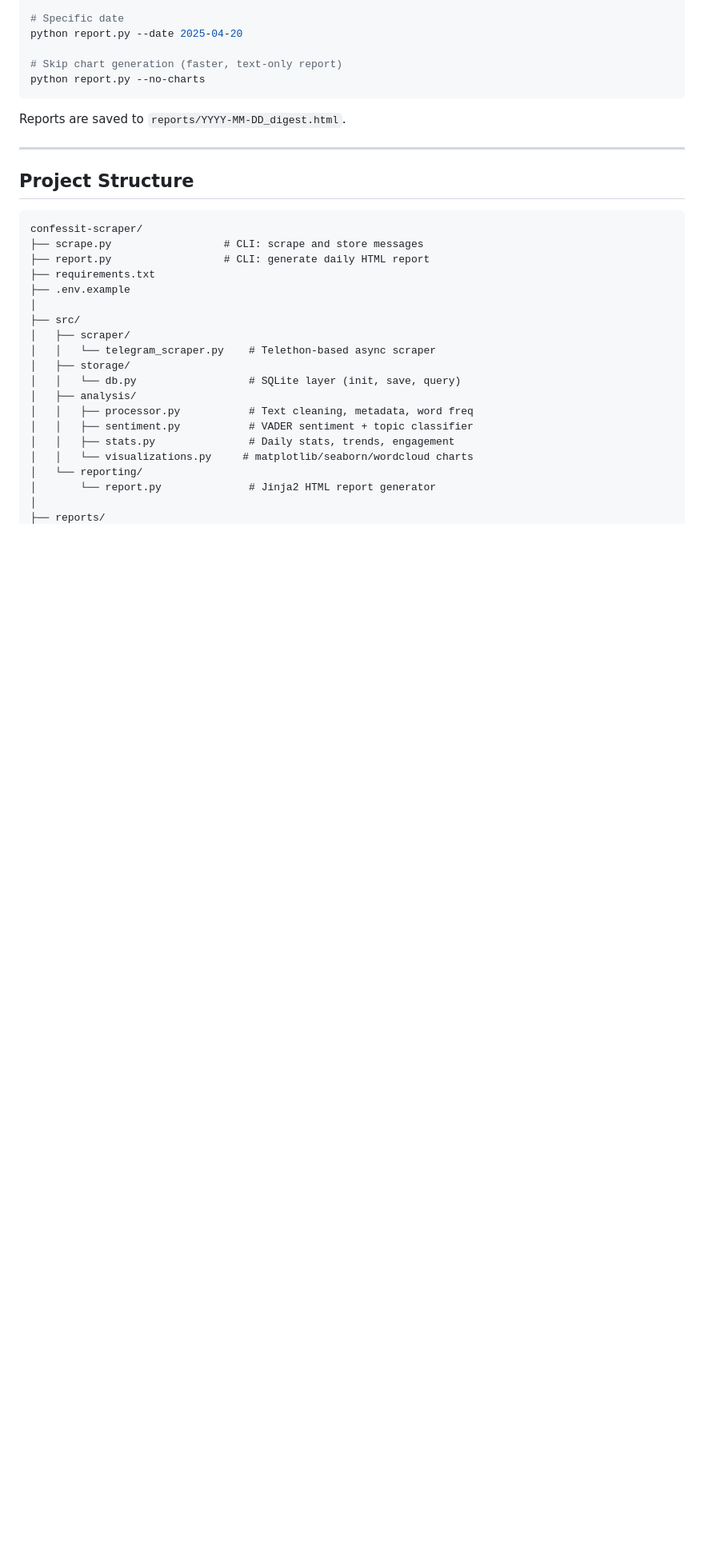
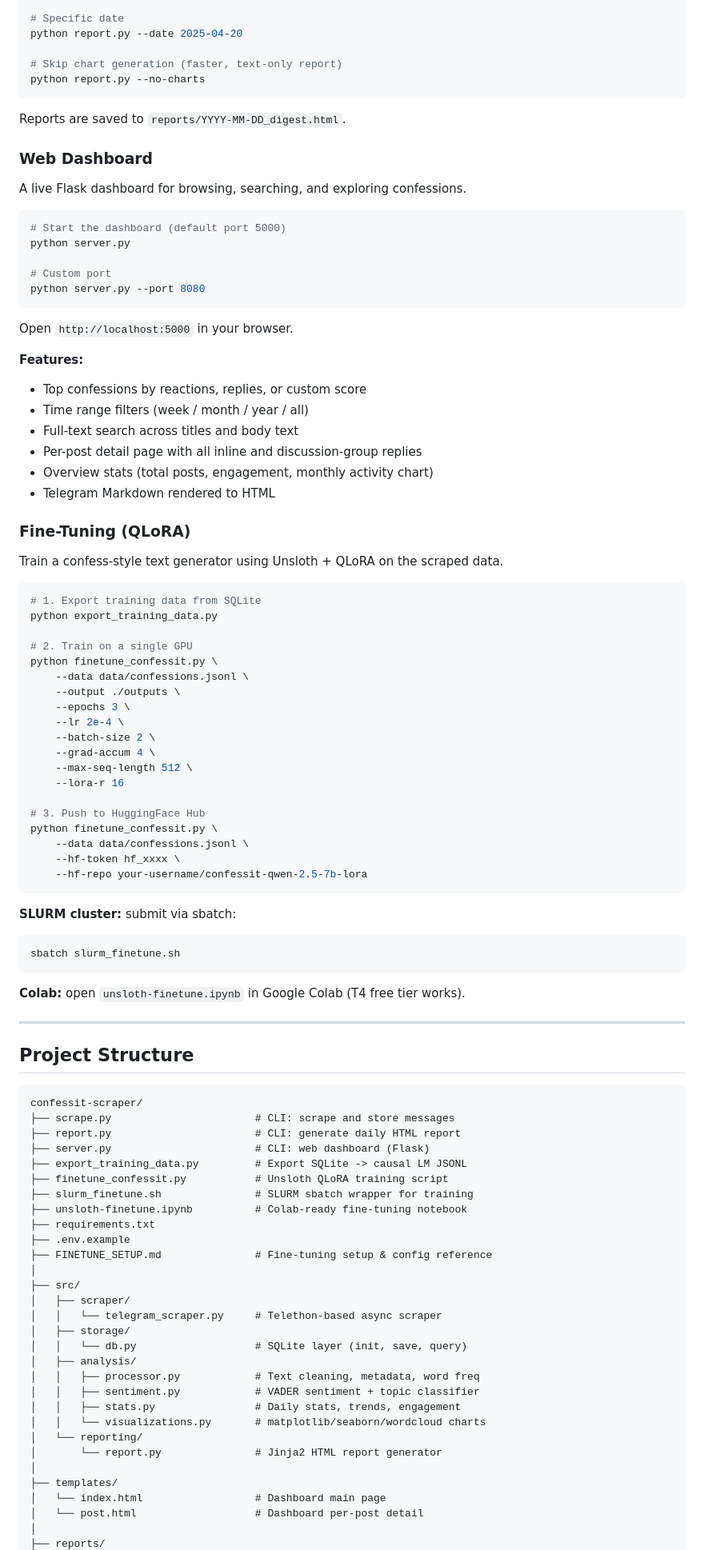
Before and after one commit to anselmlong/confessit-scraper, a Markdown page: README.md, the part around one of its changes. Shown at 80% size. Drawn GitHub-style; blank space fills up the shorter version.

Commit message:
update README: add web dashboard + fine-tuning sections

````diff
--- a/README.md
+++ b/README.md
@@ -130,28 +126,94 @@ python report.py --no-charts
 
 Reports are saved to `reports/YYYY-MM-DD_digest.html`.
 
+### Web Dashboard
+
+A live Flask dashboard for browsing, searching, and exploring confessions.
+
+```bash
+# Start the dashboard (default port 5000)
+python server.py
+
+# Custom port
+python server.py --port 8080
+```
+
+Open `http://localhost:5000` in your browser.
+
+**Features:**
+- Top confessions by reactions, replies, or custom score
+- Time range filters (week / month / year / all)
+- Full-text search across titles and body text
+- Per-post detail page with all inline and discussion-group replies
+- Overview stats (total posts, engagement, monthly activity chart)
+- Telegram Markdown rendered to HTML
+
+### Fine-Tuning (QLoRA)
+
+Train a confess-style text generator using Unsloth + QLoRA on the scraped data.
+
+```bash
+# 1. Export training data from SQLite
+python export_training_data.py
+
+# 2. Train on a single GPU
+python finetune_confessit.py \
+    --data data/confessions.jsonl \
+    --output ./outputs \
+    --epochs 3 \
+    --lr 2e-4 \
+    --batch-size 2 \
+    --grad-accum 4 \
+    --max-seq-length 512 \
+    --lora-r 16
+
+# 3. Push to HuggingFace Hub
+python finetune_confessit.py \
+    --data data/confessions.jsonl \
+    --hf-token hf_xxxx \
+    --hf-repo your-username/confessit-qwen-2.5-7b-lora
+```
+
+**SLURM cluster:** submit via sbatch:
+
+```bash
+sbatch slurm_finetune.sh
+```
+
+**Colab:** open `unsloth-finetune.ipynb` in Google Colab (T4 free tier works).
+
 ---
 
 ## Project Structure
 
 ```
 confessit-scraper/
-├── scrape.py                  # CLI: scrape and store messages
-├── report.py                  # CLI: generate daily HTML report
+├── scrape.py                       # CLI: scrape and store messages
+├── report.py                       # CLI: generate daily HTML report
+├── server.py                       # CLI: web dashboard (Flask)
+├── export_training_data.py         # Export SQLite -> causal LM JSONL
+├── finetune_confessit.py           # Unsloth QLoRA training script
+├── slurm_finetune.sh               # SLURM sbatch wrapper for training
+├── unsloth-finetune.ipynb          # Colab-ready fine-tuning notebook
 ├── requirements.txt
 ├── .env.example
+├── FINETUNE_SETUP.md               # Fine-tuning setup & config reference
 │
 ├── src/
 │   ├── scraper/
-│   │   └── telegram_scraper.py    # Telethon-based async scraper
+│   │   └── telegram_scraper.py     # Telethon-based async scraper
 │   ├── storage/
-│   │   └── db.py                  # SQLite layer (init, save, query)
+│   │   └── db.py                   # SQLite layer (init, save, query)
 │   ├── analysis/
-│   │   ├── processor.py           # Text cleaning, metadata, word freq
-│   │   ├── sentiment.py           # VADER sentiment + topic classifier
-│   │   ├── stats.py               # Daily stats, trends, engagement
-│   │   └── visualizations.py     # matplotlib/seaborn/wordcloud charts
+│   │   ├── processor.py            # Text cleaning, metadata, word freq
+│   │   ├── sentiment.py            # VADER sentiment + topic classifier
+│   │   ├── stats.py                # Daily stats, trends, engagement
+│   │   └── visualizations.py       # matplotlib/seaborn/wordcloud charts
 │   └── reporting/
-│       └── report.py              # Jinja2 HTML report generator
+│       └── report.py               # Jinja2 HTML report generator
+│
+├── templates/
+│   └── index.html                  # Dashboard main page
+│   └── post.html                   # Dashboard per-post detail
 │
 ├── reports/
````
Also changed, not shown: other parts of README.md (+13 -13 lines).
